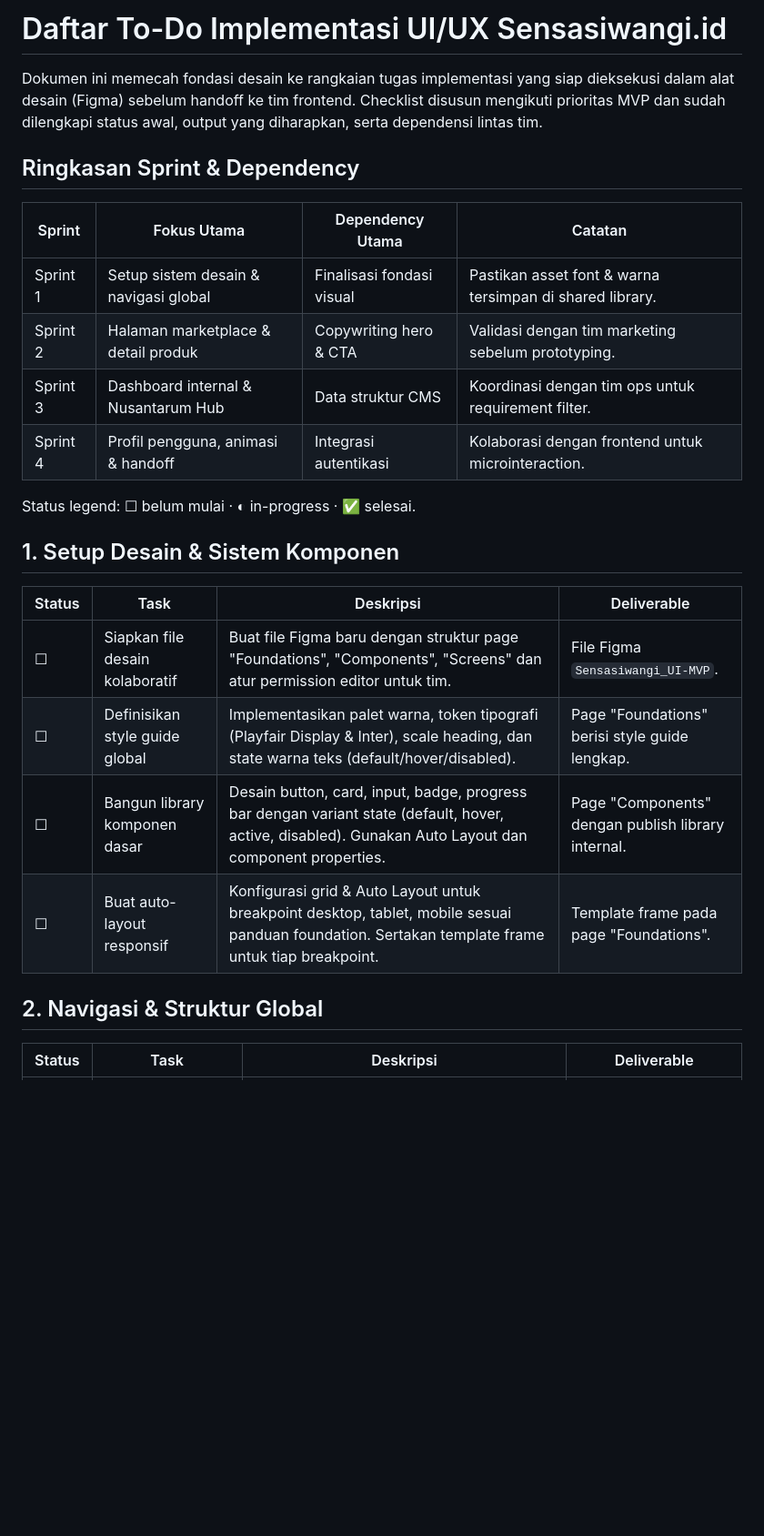
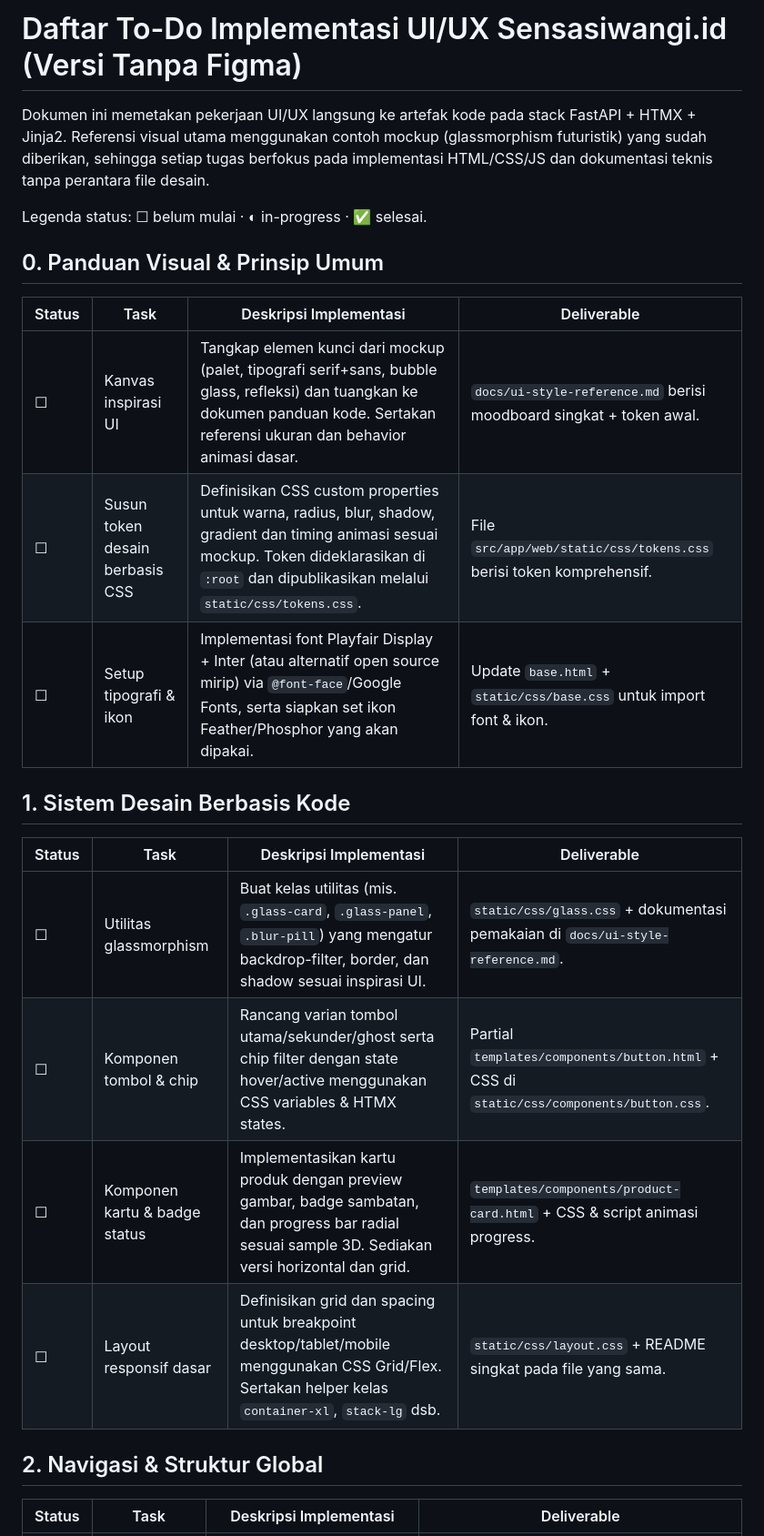
Before and after one commit to beriman/Codexswi, a Markdown page: docs/ui-ux-implementation-todo.md, the part around one of its changes. Shown at 91% size. GitHub-like rendering; blank space fills up the shorter version.

```diff
--- a/docs/ui-ux-implementation-todo.md
+++ b/docs/ui-ux-implementation-todo.md
@@ -1,28 +1,27 @@
-# Daftar To-Do Implementasi UI/UX Sensasiwangi.id
+# Daftar To-Do Implementasi UI/UX Sensasiwangi.id (Versi Tanpa Figma)
 
-Dokumen ini memecah fondasi desain ke rangkaian tugas implementasi yang siap dieksekusi dalam alat desain (Figma) sebelum handoff ke tim frontend. Checklist disusun mengikuti prioritas MVP dan sudah dilengkapi status awal, output yang diharapkan, serta dependensi lintas tim.
+Dokumen ini memetakan pekerjaan UI/UX langsung ke artefak kode pada stack FastAPI + HTMX + Jinja2. Referensi visual utama menggunakan contoh mockup (glassmorphism futuristik) yang sudah diberikan, sehingga setiap tugas berfokus pada implementasi HTML/CSS/JS dan dokumentasi teknis tanpa perantara file desain.
 
-## Ringkasan Sprint & Dependency
+Legenda status: ☐ belum mulai · ◐ in-progress · ✅ selesai.
 
-| Sprint | Fokus Utama | Dependency Utama | Catatan |
+## 0. Panduan Visual & Prinsip Umum
+
+| Status | Task | Deskripsi Implementasi | Deliverable |
 | --- | --- | --- | --- |
-| Sprint 1 | Setup sistem desain & navigasi global | Finalisasi fondasi visual | Pastikan asset font & warna tersimpan di shared library.
-| Sprint 2 | Halaman marketplace & detail produk | Copywriting hero & CTA | Validasi dengan tim marketing sebelum prototyping.
-| Sprint 3 | Dashboard internal & Nusantarum Hub | Data struktur CMS | Koordinasi dengan tim ops untuk requirement filter.
-| Sprint 4 | Profil pengguna, animasi & handoff | Integrasi autentikasi | Kolaborasi dengan frontend untuk microinteraction.
+| ☐ | Kanvas inspirasi UI | Tangkap elemen kunci dari mockup (palet, tipografi serif+sans, bubble glass, refleksi) dan tuangkan ke dokumen panduan kode. Sertakan referensi ukuran dan behavior animasi dasar. | `docs/ui-style-reference.md` berisi moodboard singkat + token awal. |
+| ☐ | Susun token desain berbasis CSS | Definisikan CSS custom properties untuk warna, radius, blur, shadow, gradient dan timing animasi sesuai mockup. Token dideklarasikan di `:root` dan dipublikasikan melalui `static/css/tokens.css`. | File `src/app/web/static/css/tokens.css` berisi token komprehensif. |
+| ☐ | Setup tipografi & ikon | Implementasi font Playfair Display + Inter (atau alternatif open source mirip) via `@font-face`/Google Fonts, serta siapkan set ikon Feather/Phosphor yang akan dipakai. | Update `base.html` + `static/css/base.css` untuk import font & ikon. |
 
-Status legend: ☐ belum mulai · ◐ in-progress · ✅ selesai.
+## 1. Sistem Desain Berbasis Kode
 
-## 1. Setup Desain & Sistem Komponen
-
-| Status | Task | Deskripsi | Deliverable |
+| Status | Task | Deskripsi Implementasi | Deliverable |
 | --- | --- | --- | --- |
-| ☐ | Siapkan file desain kolaboratif | Buat file Figma baru dengan struktur page "Foundations", "Components", "Screens" dan atur permission editor untuk tim. | File Figma `Sensasiwangi_UI-MVP`. |
-| ☐ | Definisikan style guide global | Implementasikan palet warna, token tipografi (Playfair Display & Inter), scale heading, dan state warna teks (default/hover/disabled). | Page "Foundations" berisi style guide lengkap. |
-| ☐ | Bangun library komponen dasar | Desain button, card, input, badge, progress bar dengan variant state (default, hover, active, disabled). Gunakan Auto Layout dan component properties. | Page "Components" dengan publish library internal. |
-| ☐ | Buat auto-layout responsif | Konfigurasi grid & Auto Layout untuk breakpoint desktop, tablet, mobile sesuai panduan foundation. Sertakan template frame untuk tiap breakpoint. | Template frame pada page "Foundations". |
+| ☐ | Utilitas glassmorphism | Buat kelas utilitas (mis. `.glass-card`, `.glass-panel`, `.blur-pill`) yang mengatur backdrop-filter, border, dan shadow sesuai inspirasi UI. | `static/css/glass.css` + dokumentasi pemakaian di `docs/ui-style-reference.md`. |
+| ☐ | Komponen tombol & chip | Rancang varian tombol utama/sekunder/ghost serta chip filter dengan state hover/active menggunakan CSS variables & HTMX states. | Partial `templates/components/button.html` + CSS di `static/css/components/button.css`. |
+| ☐ | Komponen kartu & badge status | Implementasikan kartu produk dengan preview gambar, badge sambatan, dan progress bar radial sesuai sample 3D. Sediakan versi horizontal dan grid. | `templates/components/product-card.html` + CSS & script animasi progress. |
+| ☐ | Layout responsif dasar | Definisikan grid dan spacing untuk breakpoint desktop/tablet/mobile menggunakan CSS Grid/Flex. Sertakan helper kelas `container-xl`, `stack-lg` dsb. | `static/css/layout.css` + README singkat pada file yang sama. |
 
 ## 2. Navigasi & Struktur Global
 
-| Status | Task | Deskripsi | Deliverable |
+| Status | Task | Deskripsi Implementasi | Deliverable |
 | --- | --- | --- | --- |
```
Also changed, not shown: other parts of docs/ui-ux-implementation-todo.md (+46 -46 lines).
